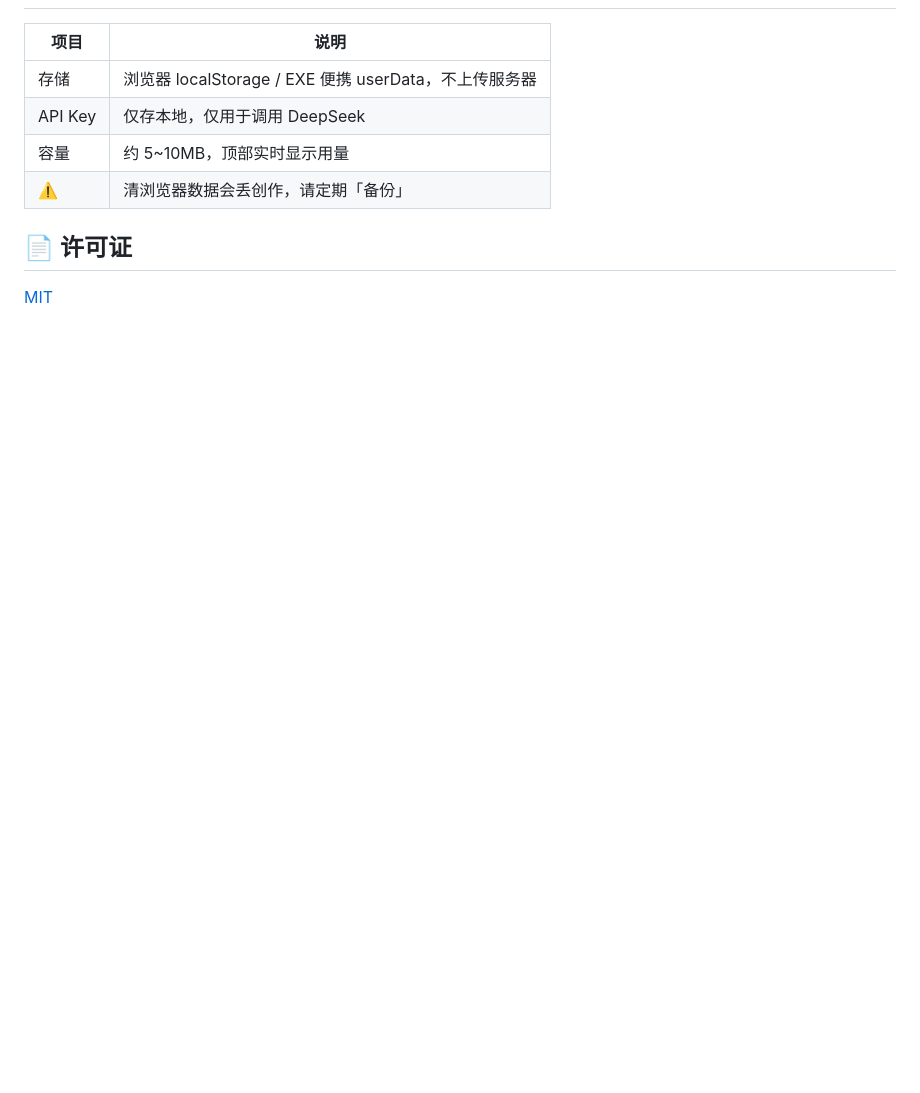
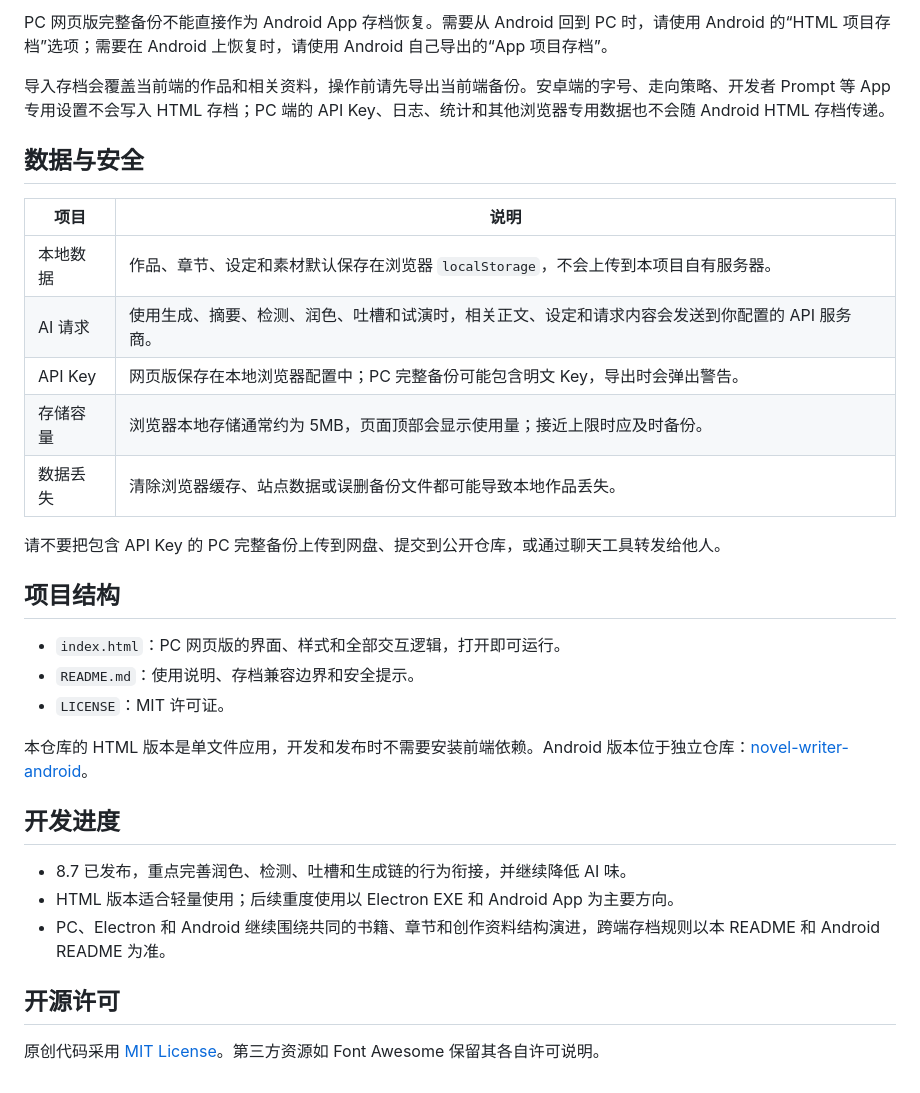
Before and after one commit to xiaohuangya617/novel-writer, a Markdown page: README.md, the part around one of its changes. Drawn GitHub-style; blank space fills up the shorter version.

Commit message:
docs: rewrite PC README and archive interoperability

```diff
--- a/README.md
+++ b/README.md
@@ -53,11 +77,33 @@
+PC 网页版完整备份不能直接作为 Android App 存档恢复。需要从 Android 回到 PC 时，请使用 Android 的“HTML 项目存档”选项；需要在 Android 上恢复时，请使用 Android 自己导出的“App 项目存档”。
+
+导入存档会覆盖当前端的作品和相关资料，操作前请先导出当前端备份。安卓端的字号、走向策略、开发者 Prompt 等 App 专用设置不会写入 HTML 存档；PC 端的 API Key、日志、统计和其他浏览器专用数据也不会随 Android HTML 存档传递。
+
+## 数据与安全
 
 | 项目 | 说明 |
-|---|---|
-| 存储 | 浏览器 localStorage / EXE 便携 userData，不上传服务器 |
-| API Key | 仅存本地，仅用于调用 DeepSeek |
-| 容量 | 约 5~10MB，顶部实时显示用量 |
-| ⚠️ | 清浏览器数据会丢创作，请定期「备份」 |
+| --- | --- |
+| 本地数据 | 作品、章节、设定和素材默认保存在浏览器 `localStorage`，不会上传到本项目自有服务器。 |
+| AI 请求 | 使用生成、摘要、检测、润色、吐槽和试演时，相关正文、设定和请求内容会发送到你配置的 API 服务商。 |
+| API Key | 网页版保存在本地浏览器配置中；PC 完整备份可能包含明文 Key，导出时会弹出警告。 |
+| 存储容量 | 浏览器本地存储通常约为 5MB，页面顶部会显示使用量；接近上限时应及时备份。 |
+| 数据丢失 | 清除浏览器缓存、站点数据或误删备份文件都可能导致本地作品丢失。 |
 
-## 📄 许可证
+请不要把包含 API Key 的 PC 完整备份上传到网盘、提交到公开仓库，或通过聊天工具转发给他人。
 
-[MIT](LICENSE)
+## 项目结构
+
+- `index.html`：PC 网页版的界面、样式和全部交互逻辑，打开即可运行。
+- `README.md`：使用说明、存档兼容边界和安全提示。
+- `LICENSE`：MIT 许可证。
+
+本仓库的 HTML 版本是单文件应用，开发和发布时不需要安装前端依赖。Android 版本位于独立仓库：[novel-writer-android](https://github.com/xiaohuangya617/novel-writer-android)。
+
+## 开发进度
+
+- 8.7 已发布，重点完善润色、检测、吐槽和生成链的行为衔接，并继续降低 AI 味。
+- HTML 版本适合轻量使用；后续重度使用以 Electron EXE 和 Android App 为主要方向。
+- PC、Electron 和 Android 继续围绕共同的书籍、章节和创作资料结构演进，跨端存档规则以本 README 和 Android README 为准。
+
+## 开源许可
+
+原创代码采用 [MIT License](LICENSE)。第三方资源如 Font Awesome 保留其各自许可说明。
```
Also changed, not shown: other parts of README.md (+65 -41 lines).
